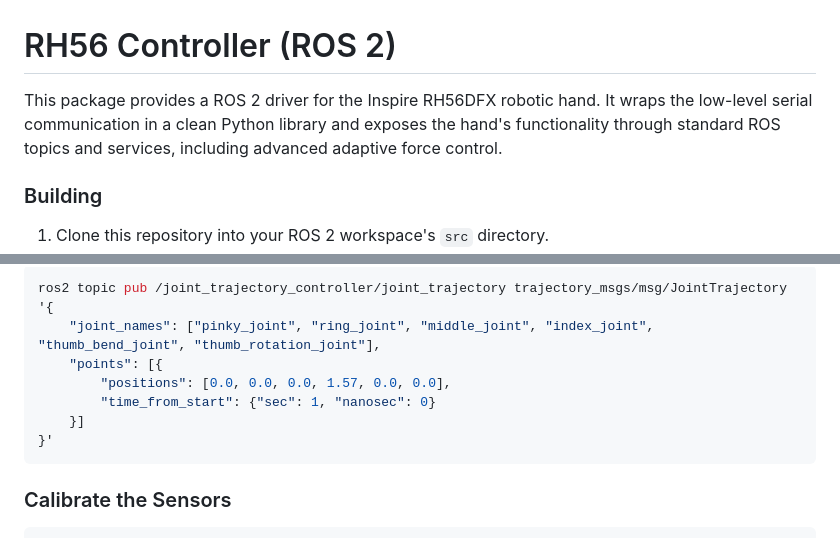
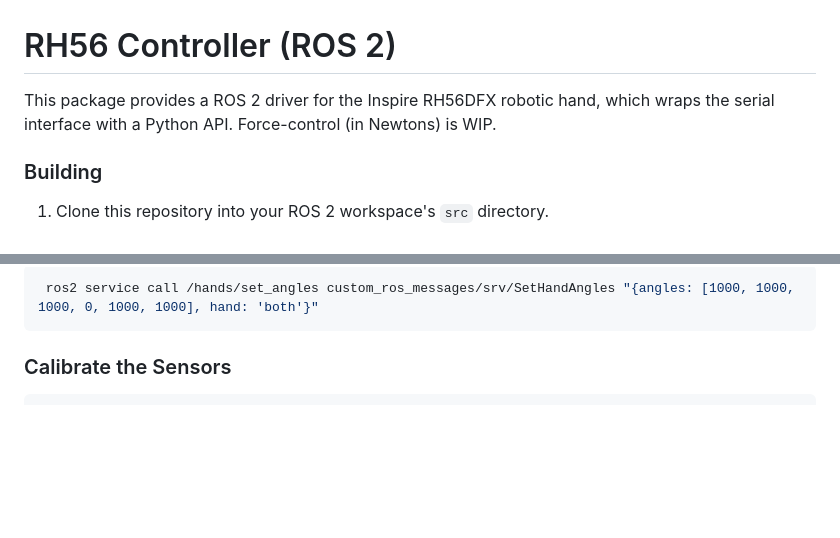
Before and after one commit to correlllab/rh56_controller, a Markdown page: README.md, 2 parts joined by grey strips. Drawn GitHub-style; blank space fills up the shorter version.

````diff
--- a/README.md
+++ b/README.md
@@ -1,6 +1,6 @@
 # RH56 Controller (ROS 2)
 
-This package provides a ROS 2 driver for the Inspire RH56DFX robotic hand. It wraps the low-level serial communication in a clean Python library and exposes the hand's functionality through standard ROS topics and services, including advanced adaptive force control.
+This package provides a ROS 2 driver for the Inspire RH56DFX robotic hand, which wraps the serial interface with a Python API. Force-control (in Newtons) is WIP.
 
 
 ### Building
@@ -54,12 +82,6 @@ Publish a `JointTrajectory` message to set the index finger to 50% closed (appro
 
 ```bash
-ros2 topic pub /joint_trajectory_controller/joint_trajectory trajectory_msgs/msg/JointTrajectory '{
-    "joint_names": ["pinky_joint", "ring_joint", "middle_joint", "index_joint", "thumb_bend_joint", "thumb_rotation_joint"],
-    "points": [{
-        "positions": [0.0, 0.0, 0.0, 1.57, 0.0, 0.0],
-        "time_from_start": {"sec": 1, "nanosec": 0}
-    }]
-}'
+ ros2 service call /hands/set_angles custom_ros_messages/srv/SetHandAngles "{angles: [1000, 1000, 1000, 0, 1000, 1000], hand: 'both'}"
 ```
 
 ### Calibrate the Sensors
````
Also changed, not shown: other parts of README.md (+44 -16 lines).
